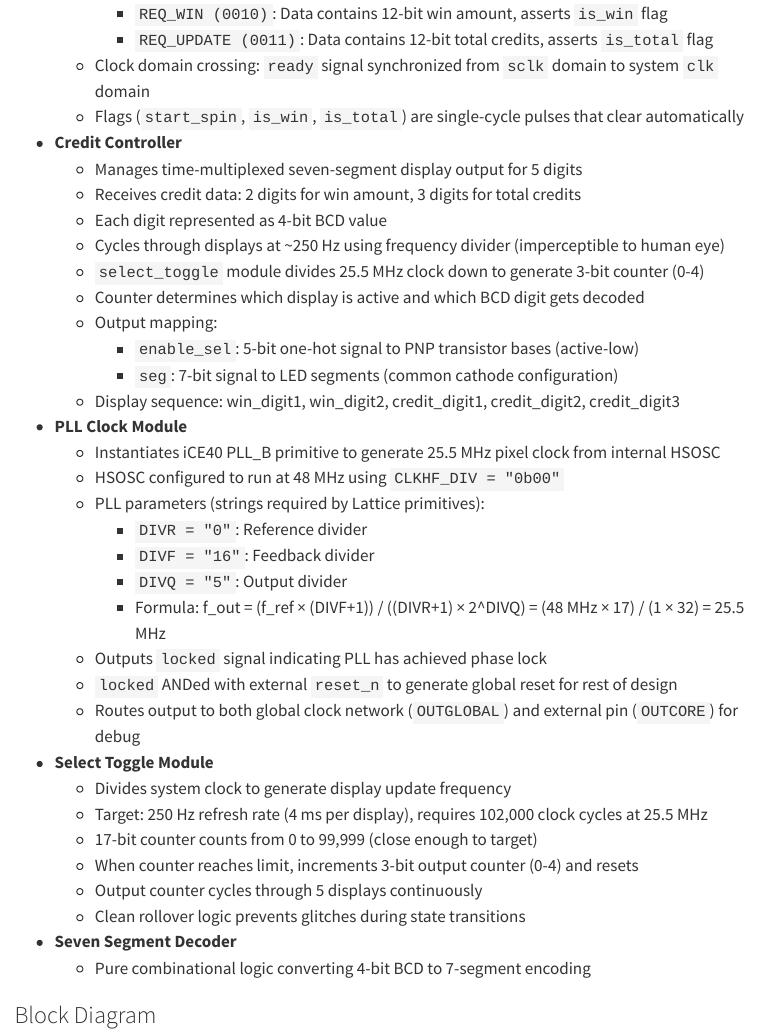
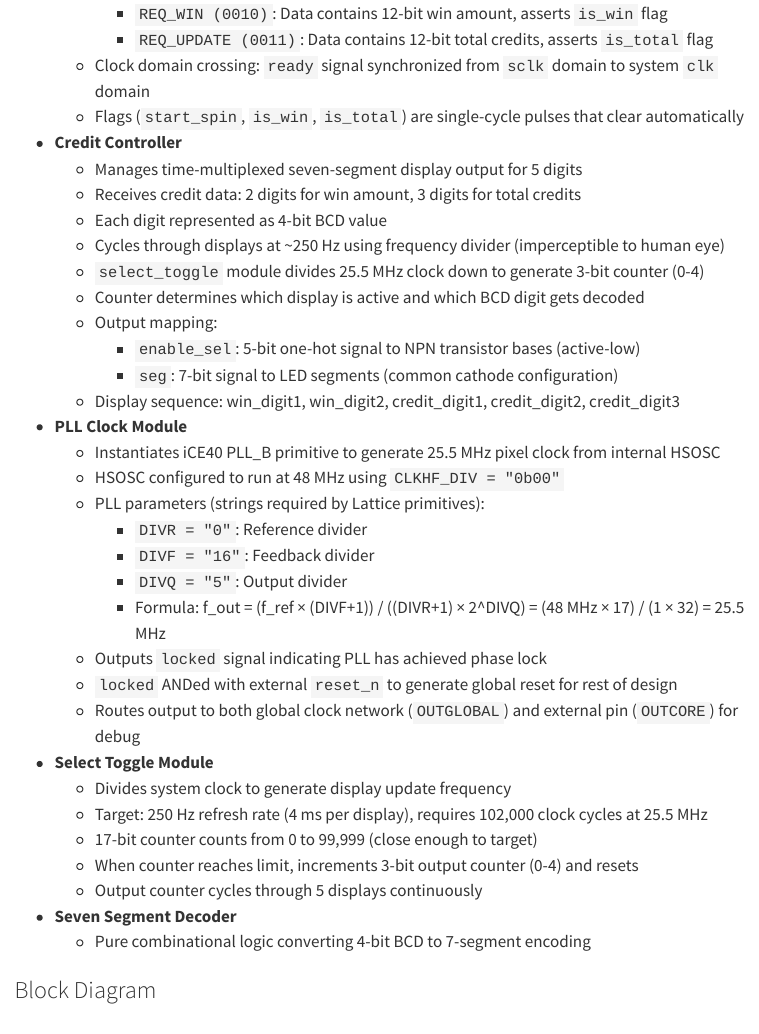
Before and after one commit to SadhviNarayanan/E155_Final_Project_Portfolio, a Quarto document (docs/fpga-design.qmd): the page in a window 1100 px wide, from 3030 px down. Rendered offline with R 4.5, knitr and Pandoc in place of Quarto, with nearby package versions; menus at the side of the page are left out.

Commit message:
minor changes in fpga design writeup

```diff
--- a/docs/fpga-design.qmd
+++ b/docs/fpga-design.qmd
@@ -113,7 +113,7 @@ The controller uses counters to track position within these windows. During the
   - `select_toggle` module divides 25.5 MHz clock down to generate 3-bit counter (0-4)
   - Counter determines which display is active and which BCD digit gets decoded
   - Output mapping:
-    - `enable_sel`: 5-bit one-hot signal to PNP transistor bases (active-low)
+    - `enable_sel`: 5-bit one-hot signal to NPN transistor bases (active-low)
     - `seg`: 7-bit signal to LED segments (common cathode configuration)
   - Display sequence: win_digit1, win_digit2, credit_digit1, credit_digit2, credit_digit3
 
@@ -135,7 +135,6 @@ The controller uses counters to track position within these windows. During the
   - 17-bit counter counts from 0 to 99,999 (close enough to target)
   - When counter reaches limit, increments 3-bit output counter (0-4) and resets
   - Output counter cycles through 5 displays continuously
-  - Clean rollover logic prevents glitches during state transitions
 
 - **Seven Segment Decoder**
   - Pure combinational logic converting 4-bit BCD to 7-segment encoding
```
